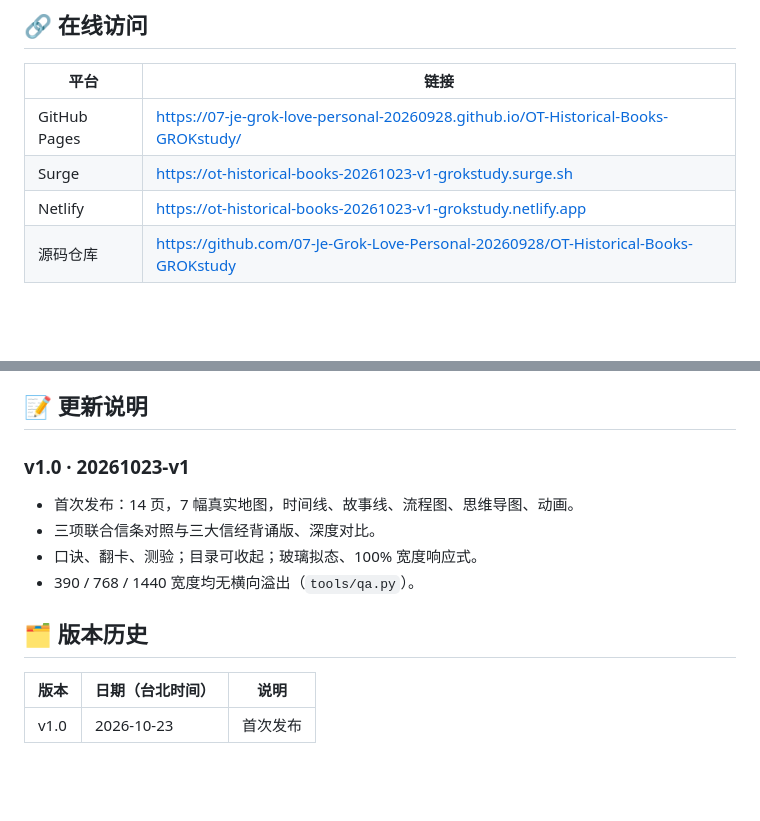
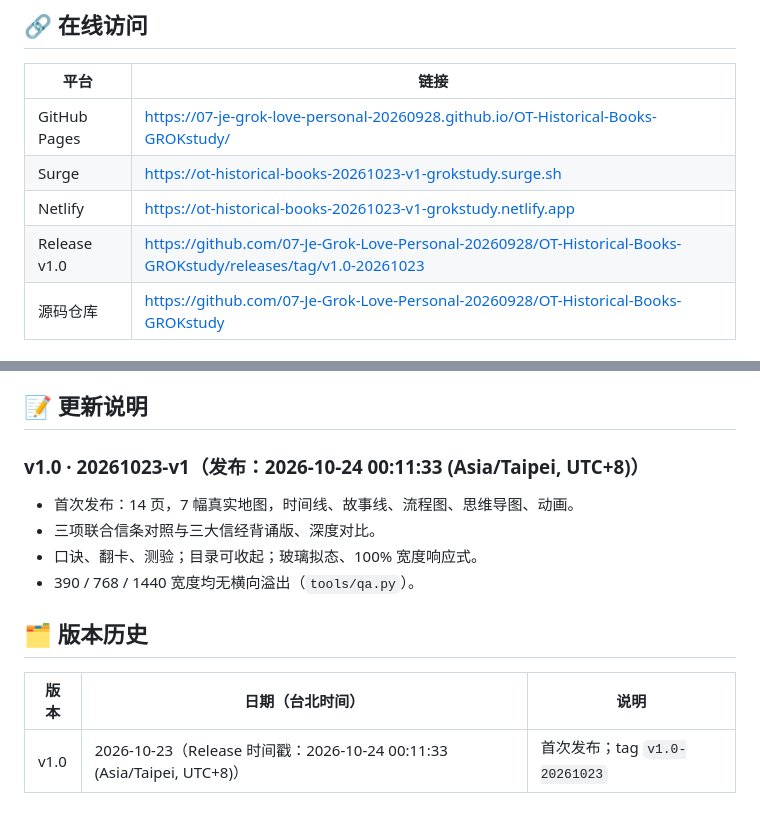
Before and after one commit to 07-Je-Grok-Love-Personal-20260928/OT-Historical-Books-GROKstudy, a Markdown page: README.md, 2 parts joined by grey strips. Drawn GitHub-style; blank space fills up the shorter version.

Commit message:
README: release link and timestamp

```diff
--- a/README.md
+++ b/README.md
@@ -10,6 +10,7 @@
 | GitHub Pages | https://07-je-grok-love-personal-20260928.github.io/OT-Historical-Books-GROKstudy/ |
 | Surge | https://ot-historical-books-20261023-v1-grokstudy.surge.sh |
 | Netlify | https://ot-historical-books-20261023-v1-grokstudy.netlify.app |
+| Release v1.0 | https://github.com/07-Je-Grok-Love-Personal-20260928/OT-Historical-Books-GROKstudy/releases/tag/v1.0-20261023 |
 | 源码仓库 | https://github.com/07-Je-Grok-Love-Personal-20260928/OT-Historical-Books-GROKstudy |
 
 ## 📚 内容（14 页）
@@ -53,7 +54,7 @@ python3 ../tools/qa.py                # 390/768/1440 响应式与溢出检查
 
 ## 📝 更新说明
 
-### v1.0 · 20261023-v1
+### v1.0 · 20261023-v1（发布：2026-10-24 00:11:33 (Asia/Taipei, UTC+8)）
 - 首次发布：14 页，7 幅真实地图，时间线、故事线、流程图、思维导图、动画。
 - 三项联合信条对照与三大信经背诵版、深度对比。
 - 口诀、翻卡、测验；目录可收起；玻璃拟态、100% 宽度响应式。
@@ -63,4 +64,4 @@ python3 ../tools/qa.py                # 390/768/1440 响应式与溢出检查
 
 | 版本 | 日期（台北时间） | 说明 |
 |---|---|---|
-| v1.0 | 2026-10-23 | 首次发布 |
+| v1.0 | 2026-10-23（Release 时间戳：2026-10-24 00:11:33 (Asia/Taipei, UTC+8)） | 首次发布；tag `v1.0-20261023` |
```
